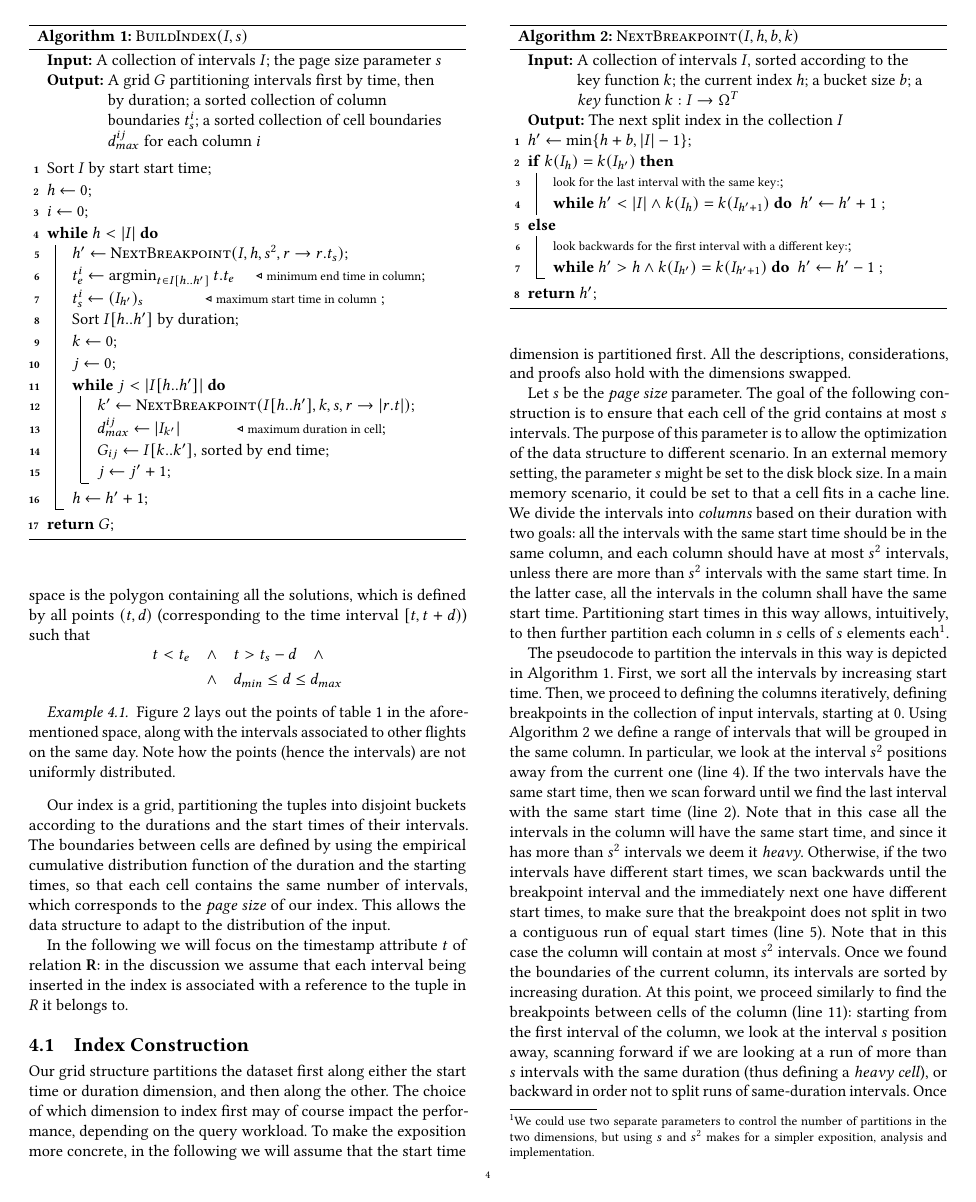
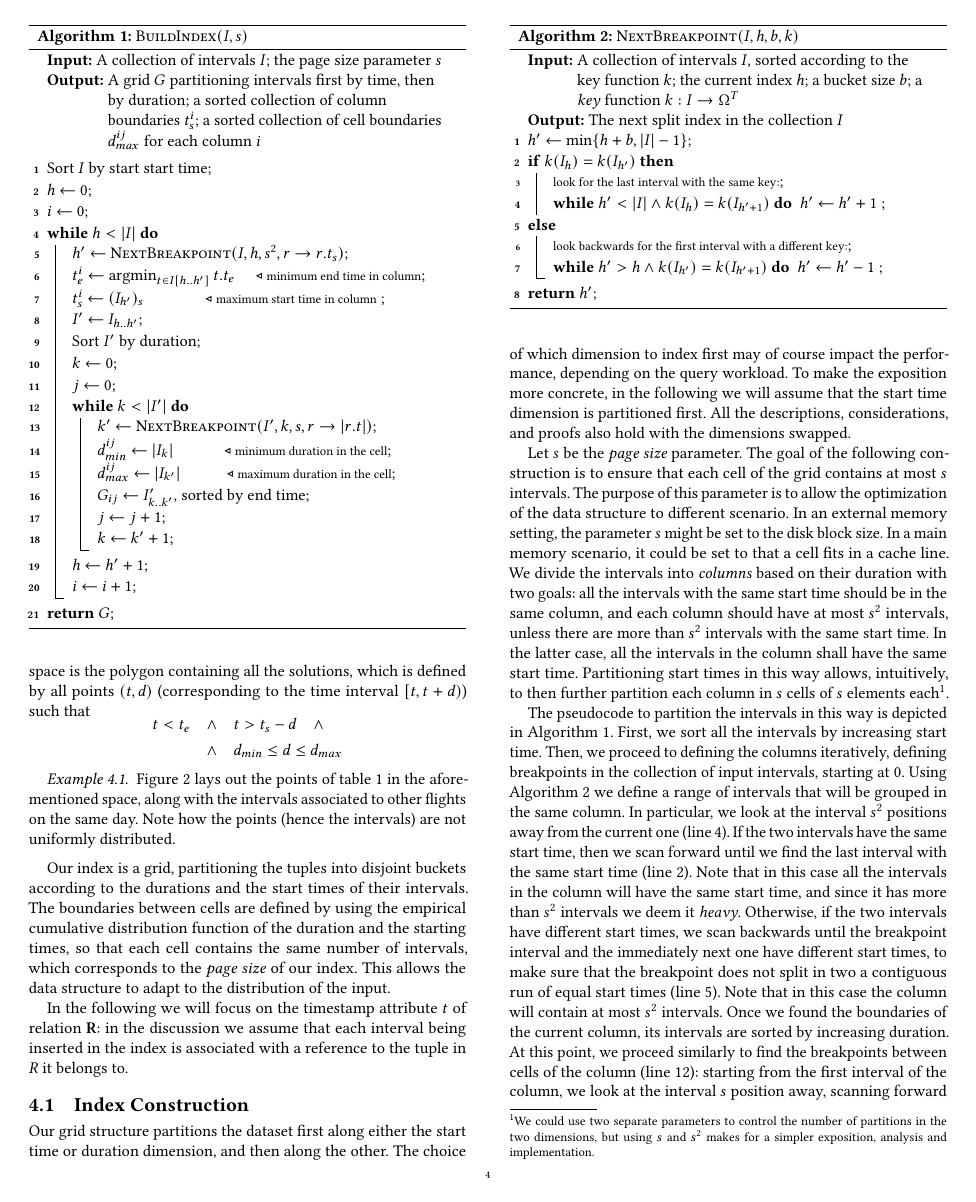
Before and after one commit to Cecca/temporal-index, a LaTeX paper (paper/temporal-index.tex): page 4 of 12. Compiled offline with pdfLaTeX.

Commit message:
Fix the algorithms

```diff
--- a/paper/temporal-index.tex
+++ b/paper/temporal-index.tex
@@ -490,18 +490,22 @@ $R$ it belongs to.
 		\Let{$h'$}{\algo{NextBreakpoint}$(I, h, s^2, r \rightarrow r.t_s)$}\;
 		\Let{$t_e^{i}$}{$\displaystyle\argmin_{t \in I[h..h']} t.t_e$} \algocomment{minimum end time in column}\;
 		\Let{$t_s^{i}$}{$(I_{h'})_s$} \algocomment{maximum start time in column} \;
-		Sort $I[h..h']$ by duration\;
+		\Let{$I'$}{$I_{h..h'}$}\;
+		Sort $I'$ by duration\;
 
 		\Let{$k$}{$0$}\;
 		\Let{$j$}{$0$}\;
-		\While{$j < |I[h..h']|$}{
+		\While{$k < |I'|$}{
 			\nllabel{line:cell-break}
-			\Let{$k'$}{\algo{NextBreakpoint}$(I[h..h'], k, s, r \rightarrow |r.t|)$}\;
-			\Let{$d_{max}^{ij}$}{$|I_{k'}|$}\algocomment{maximum duration in cell}\;
-			\Let{$G_{ij}$}{$I[k..k']$, sorted by end time}\;
-			\Let{$j$}{$j'+1$}\;
+			\Let{$k'$}{\algo{NextBreakpoint}$(I', k, s, r \rightarrow |r.t|)$}\;
+			\Let{$d_{min}^{ij}$}{$|I_{k}|$}\algocomment{minimum duration in the cell}\;
+			\Let{$d_{max}^{ij}$}{$|I_{k'}|$}\algocomment{maximum duration in the cell}\;
+			\Let{$G_{ij}$}{$I'_{k..k'}$, sorted by end time}\;
+			\Let{$j$}{$j+1$}\;
+			\Let{$k$}{$k'+1$}\;
 		}
 		\Let{$h$}{$h' + 1$}\;
+		\Let{$i$}{$i + 1$}\;
 	}
 
 	\Return $G$\;
```
Also changed, not shown: paper/temporal-index.tex (6 more changed lines), 1 other file.
